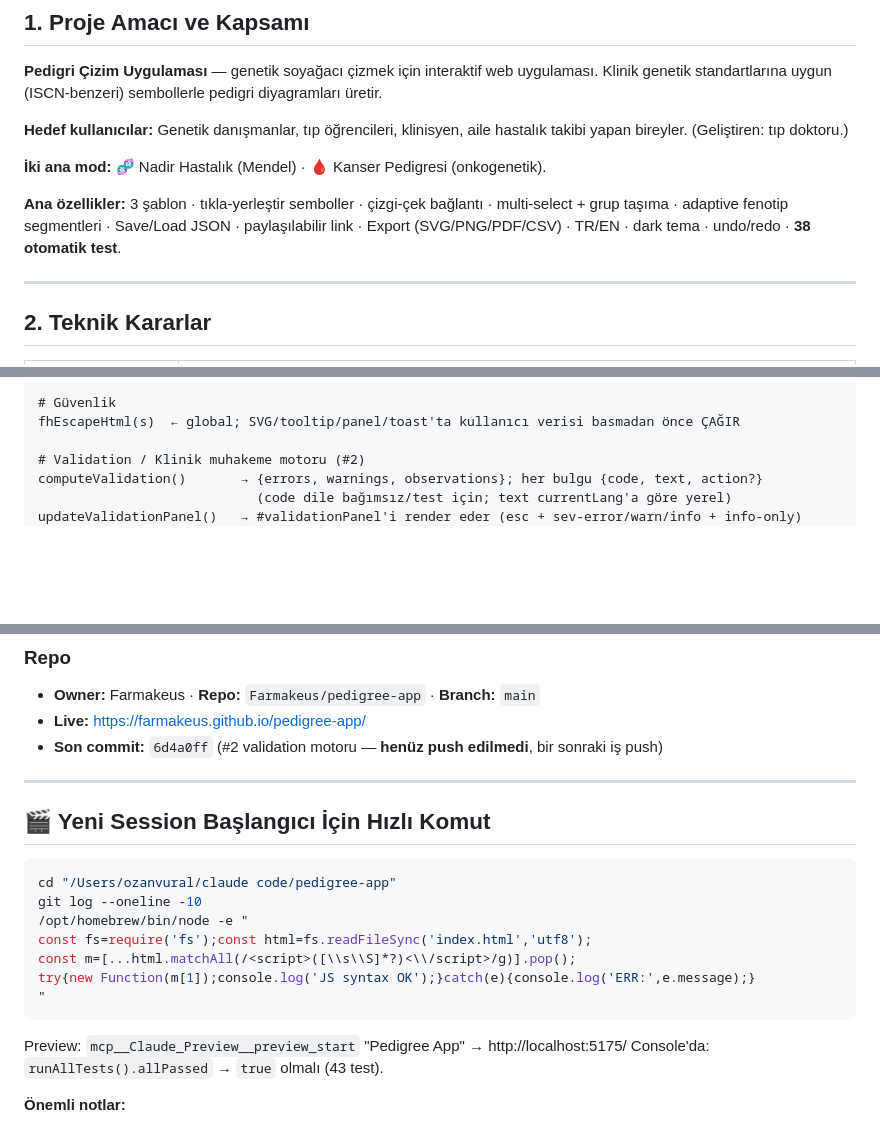
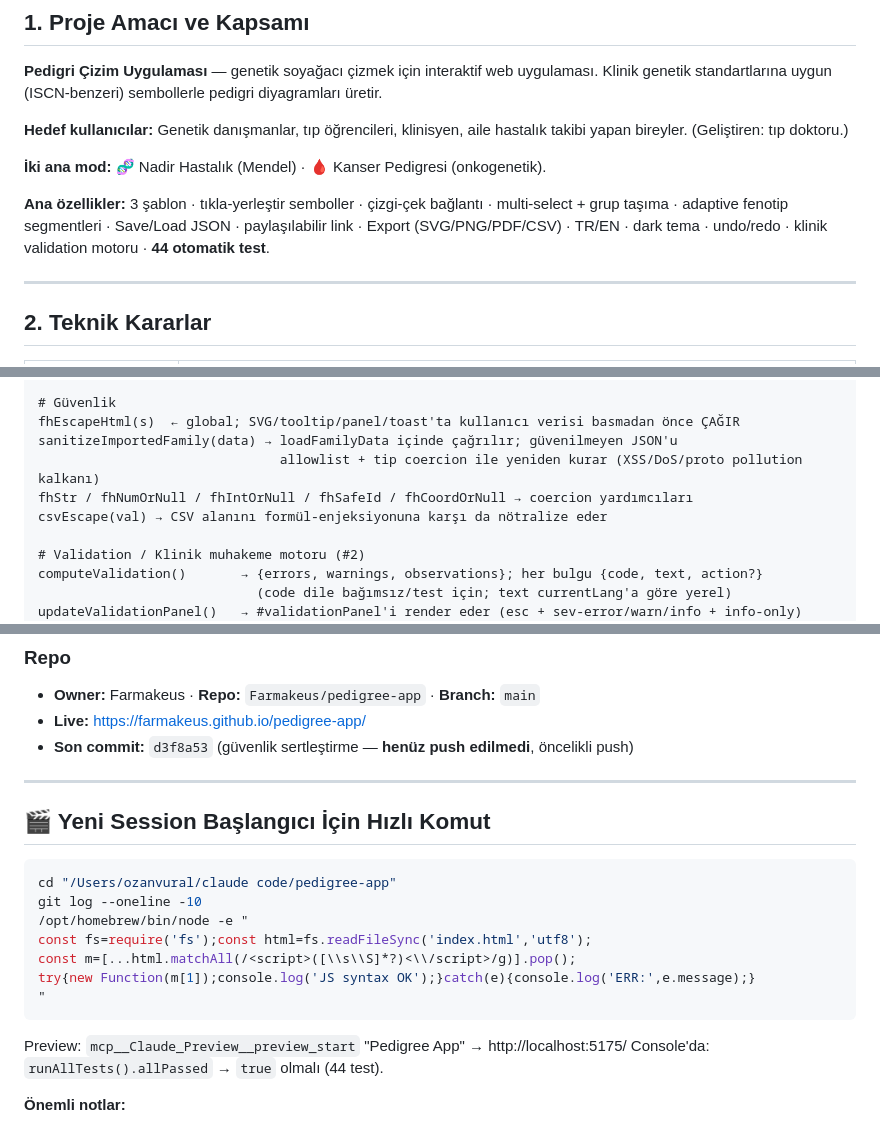
Before and after one commit to Farmakeus/pedigree-app, a Markdown page: HANDOFF.md, 3 parts joined by grey strips. Drawn GitHub-style; blank space fills up the shorter version.

````diff
--- a/HANDOFF.md
+++ b/HANDOFF.md
@@ -10,7 +10,7 @@
 
 **İki ana mod:** 🧬 Nadir Hastalık (Mendel) · 🩸 Kanser Pedigresi (onkogenetik).
 
-**Ana özellikler:** 3 şablon · tıkla-yerleştir semboller · çizgi-çek bağlantı · multi-select + grup taşıma · adaptive fenotip segmentleri · Save/Load JSON · paylaşılabilir link · Export (SVG/PNG/PDF/CSV) · TR/EN · dark tema · undo/redo · **38 otomatik test**.
+**Ana özellikler:** 3 şablon · tıkla-yerleştir semboller · çizgi-çek bağlantı · multi-select + grup taşıma · adaptive fenotip segmentleri · Save/Load JSON · paylaşılabilir link · Export (SVG/PNG/PDF/CSV) · TR/EN · dark tema · undo/redo · klinik validation motoru · **44 otomatik test**.
 
 ---
 
@@ -133,6 +146,10 @@ FH_AI_KEY_LS='pedigreeApp_anthropicKey', FH_AI_ACK_LS='pedigreeApp_aiPrivacyAck'
 
 # Güvenlik
 fhEscapeHtml(s)  ← global; SVG/tooltip/panel/toast'ta kullanıcı verisi basmadan önce ÇAĞIR
+sanitizeImportedFamily(data) → loadFamilyData içinde çağrılır; güvenilmeyen JSON'u
+                               allowlist + tip coercion ile yeniden kurar (XSS/DoS/proto pollution kalkanı)
+fhStr / fhNumOrNull / fhIntOrNull / fhSafeId / fhCoordOrNull → coercion yardımcıları
+csvEscape(val) → CSV alanını formül-enjeksiyonuna karşı da nötralize eder
 
 # Validation / Klinik muhakeme motoru (#2)
 computeValidation()       → {errors, warnings, observations}; her bulgu {code, text, action?}
@@ -166,7 +183,7 @@ pedigreeApp_aiPrivacyAck (sessionStorage) → AI gizlilik onayı (oturum başın
 ### Repo
 - **Owner:** Farmakeus · **Repo:** `Farmakeus/pedigree-app` · **Branch:** `main`
 - **Live:** https://farmakeus.github.io/pedigree-app/
-- **Son commit:** `6d4a0ff` (#2 validation motoru — **henüz push edilmedi**, bir sonraki iş push)
+- **Son commit:** `d3f8a53` (güvenlik sertleştirme — **henüz push edilmedi**, öncelikli push)
 
 ---
 
@@ -182,7 +199,7 @@ try{new Function(m[1]);console.log('JS syntax OK');}catch(e){console.log('ERR:',
 "
 ```
 Preview: `mcp__Claude_Preview__preview_start` "Pedigree App" → http://localhost:5175/
-Console'da: `runAllTests().allPassed` → `true` olmalı (43 test).
+Console'da: `runAllTests().allPassed` → `true` olmalı (44 test).
 
 **Önemli notlar:**
 - Kullanıcı **Türkçe** konuşur. UI TR/EN tam çeviri.
````
Also changed, not shown: other parts of HANDOFF.md (+21 -8 lines).
